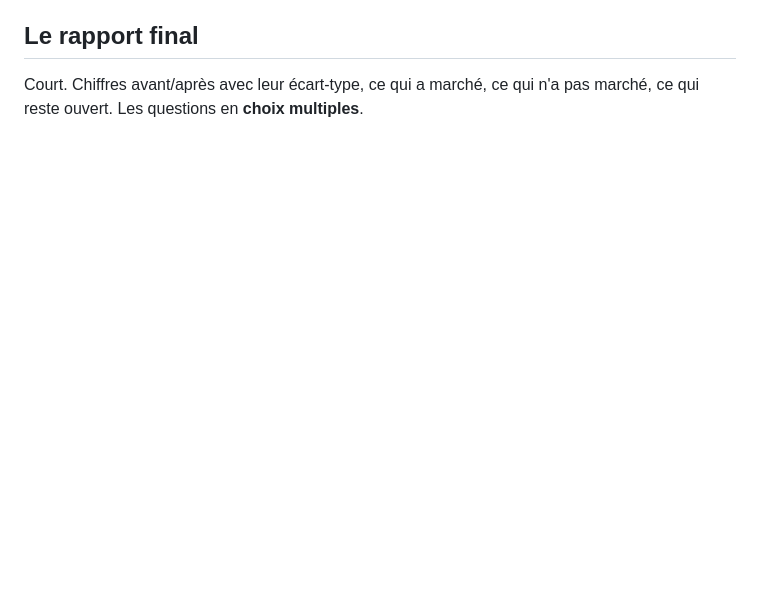
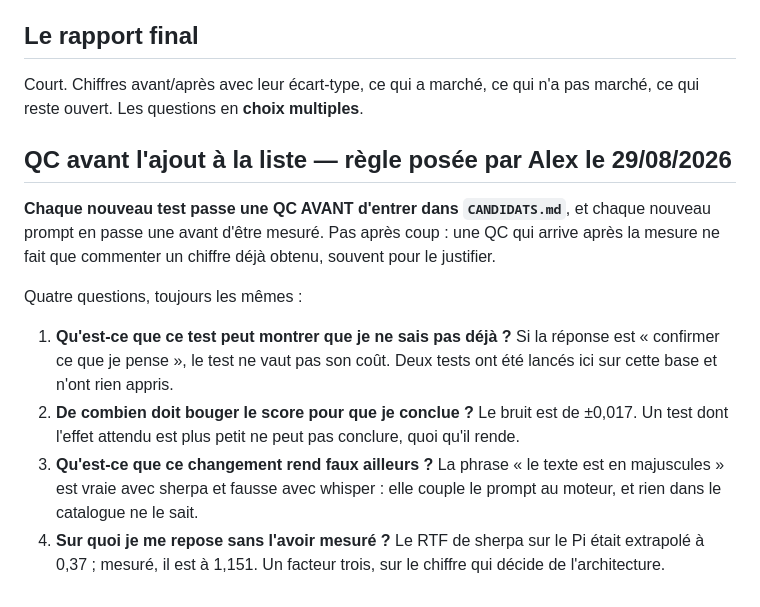
Before and after one commit to lexoyo/microturn, a Markdown page: bench/BOUCLE.md, the part around the change. Drawn GitHub-style; blank space fills up the shorter version.

Commit message:
boucle : QC avant l'ajout d'un test a la liste, pas apres la mesure
Regle posee par Alex. Quatre questions : ce que le test peut montrer, le seuil
de conclusion face au bruit, ce que le changement rend faux ailleurs, et ce sur
quoi on se repose sans l'avoir mesure.

Co-Authored-By: Claude Opus 5 <noreply@anthropic.com>

```diff
--- a/bench/BOUCLE.md
+++ b/bench/BOUCLE.md
@@ -151,3 +151,25 @@ alors ce qu'on règle.
 
 Court. Chiffres avant/après avec leur écart-type, ce qui a marché, ce qui n'a
 pas marché, ce qui reste ouvert. Les questions en **choix multiples**.
+
+## QC avant l'ajout à la liste — règle posée par Alex le 29/08/2026
+
+**Chaque nouveau test passe une QC AVANT d'entrer dans `CANDIDATS.md`**, et
+chaque nouveau prompt en passe une avant d'être mesuré. Pas après coup : une QC
+qui arrive après la mesure ne fait que commenter un chiffre déjà obtenu, souvent
+pour le justifier.
+
+Quatre questions, toujours les mêmes :
+
+1. **Qu'est-ce que ce test peut montrer que je ne sais pas déjà ?** Si la réponse
+   est « confirmer ce que je pense », le test ne vaut pas son coût. Deux tests
+   ont été lancés ici sur cette base et n'ont rien appris.
+2. **De combien doit bouger le score pour que je conclue ?** Le bruit est de
+   ±0,017. Un test dont l'effet attendu est plus petit ne peut pas conclure, quoi
+   qu'il rende.
+3. **Qu'est-ce que ce changement rend faux ailleurs ?** La phrase « le texte est
+   en majuscules » est vraie avec sherpa et fausse avec whisper : elle couple le
+   prompt au moteur, et rien dans le catalogue ne le sait.
+4. **Sur quoi je me repose sans l'avoir mesuré ?** Le RTF de sherpa sur le Pi
+   était extrapolé à 0,37 ; mesuré, il est à 1,151. Un facteur trois, sur le
+   chiffre qui décide de l'architecture.
```
